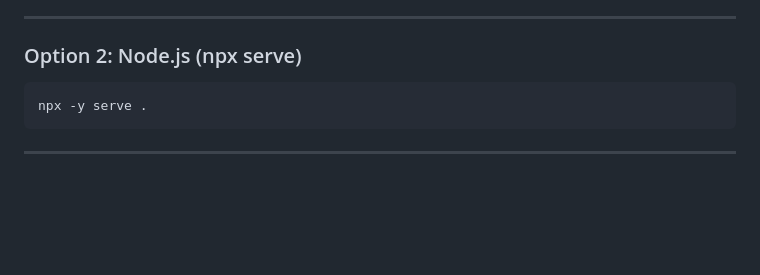
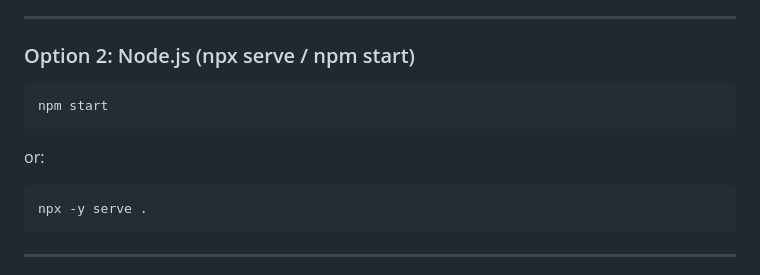
Before and after one commit to ManavSharma23/DragonSlayer-Frontend-Project, a Markdown page: README.md, the part around one of its changes. Rendered like a GitHub page; blank space fills up the shorter version.

````diff
--- a/README.md
+++ b/README.md
@@ -62,7 +127,11 @@ Then open your browser to:
 
 ---
 
-### Option 2: Node.js (npx serve)
+### Option 2: Node.js (npx serve / npm start)
+```bash
+npm start
+```
+or:
 ```bash
 npx -y serve .
 ```
````
Also changed, not shown: other parts of README.md (+95 -30 lines).
